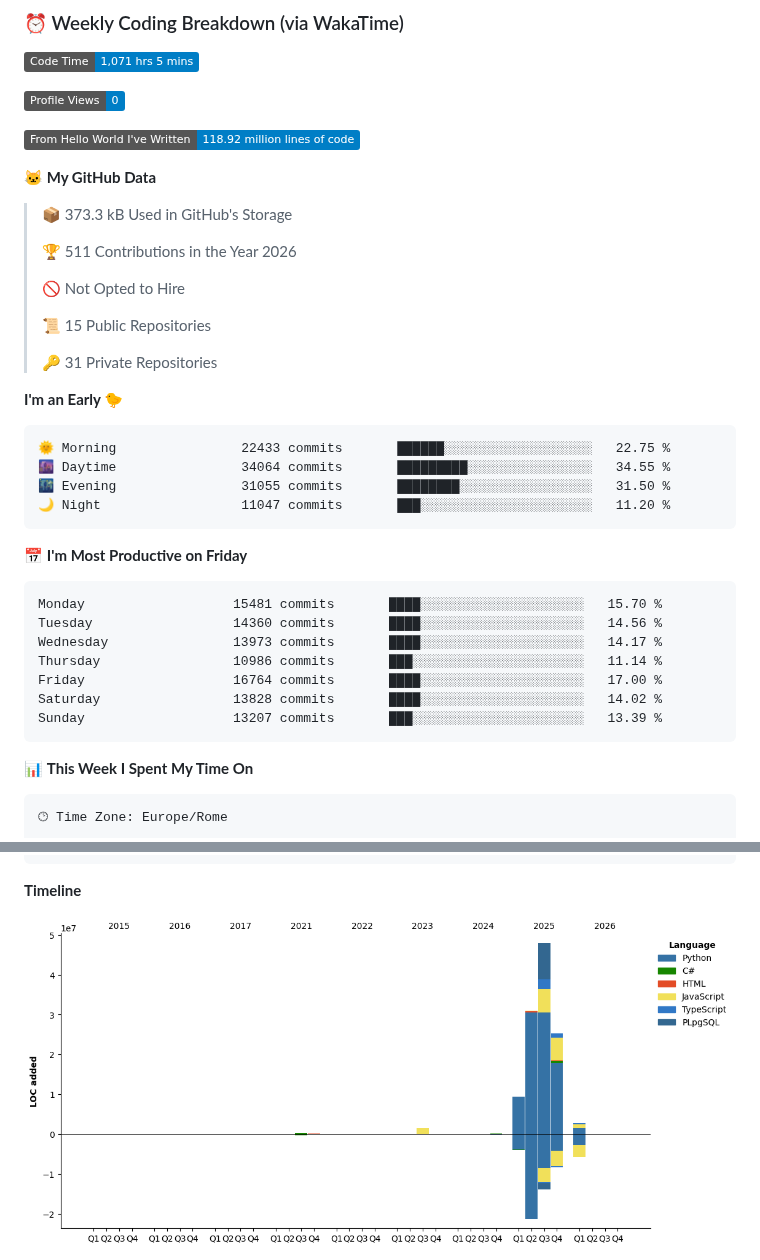
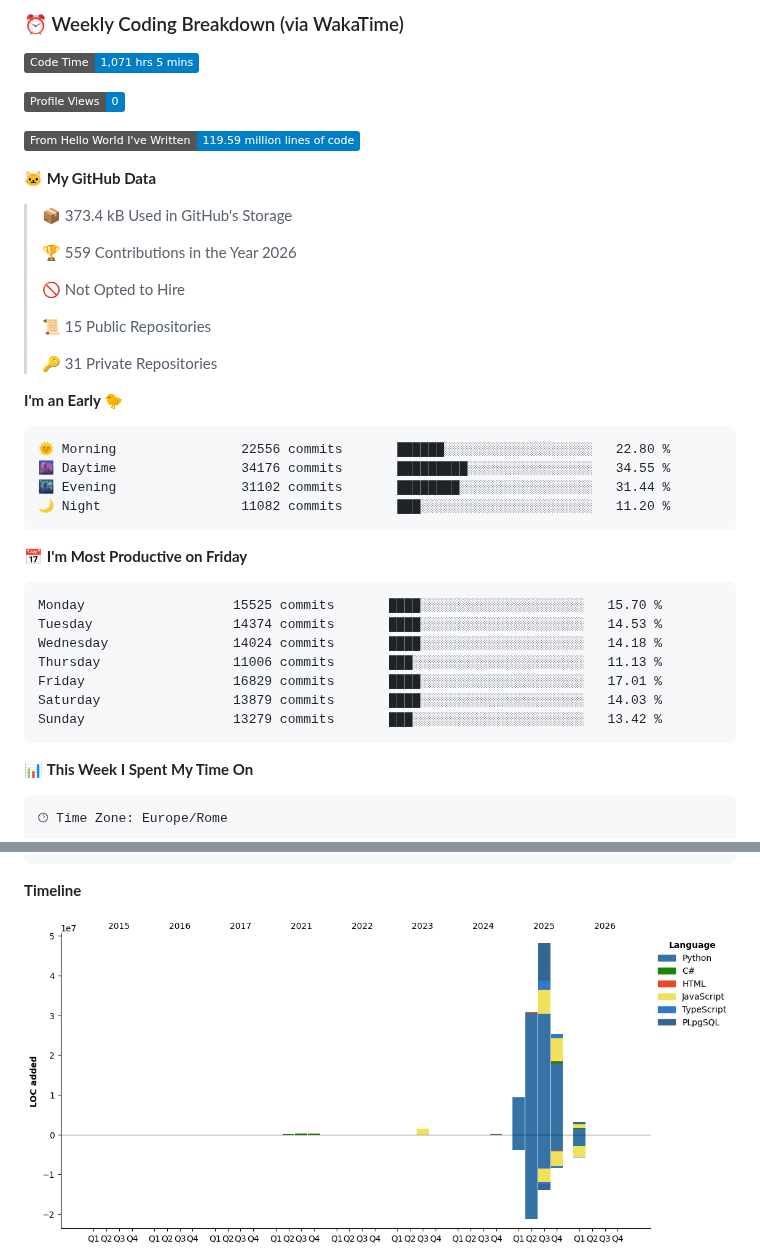
Before and after one commit to blackms/blackms, a Markdown page: README.md, 2 parts joined by grey strips. Drawn GitHub-style; pictures changed too: assets/bar_graph.png; badges without logos.

Commit message:
Updated with Dev Metrics

````diff
--- a/README.md
+++ b/README.md
@@ -91,13 +91,13 @@
 
 ![Profile Views](http://img.shields.io/badge/Profile%20Views-0-blue?style=flat)
 
-![Lines of code](https://img.shields.io/badge/From%20Hello%20World%20I%27ve%20Written-118.92%20million%20lines%20of%20code-blue?style=flat)
+![Lines of code](https://img.shields.io/badge/From%20Hello%20World%20I%27ve%20Written-119.59%20million%20lines%20of%20code-blue?style=flat)
 
 **🐱 My GitHub Data**
 
-> 📦 373.3 kB Used in GitHub's Storage
+> 📦 373.4 kB Used in GitHub's Storage
  >
-> 🏆 511 Contributions in the Year 2026
+> 🏆 559 Contributions in the Year 2026
  >
 > 🚫 Not Opted to Hire
  >
@@ -108,21 +108,21 @@
 **I'm an Early 🐤**
 
 ```text
-🌞 Morning                22433 commits       ██████░░░░░░░░░░░░░░░░░░░   22.75 %
-🌆 Daytime                34064 commits       █████████░░░░░░░░░░░░░░░░   34.55 %
-🌃 Evening                31055 commits       ████████░░░░░░░░░░░░░░░░░   31.50 %
-🌙 Night                  11047 commits       ███░░░░░░░░░░░░░░░░░░░░░░   11.20 %
+🌞 Morning                22556 commits       ██████░░░░░░░░░░░░░░░░░░░   22.80 %
+🌆 Daytime                34176 commits       █████████░░░░░░░░░░░░░░░░   34.55 %
+🌃 Evening                31102 commits       ████████░░░░░░░░░░░░░░░░░   31.44 %
+🌙 Night                  11082 commits       ███░░░░░░░░░░░░░░░░░░░░░░   11.20 %
 ```
 📅 **I'm Most Productive on Friday**
 
 ```text
-Monday                   15481 commits       ████░░░░░░░░░░░░░░░░░░░░░   15.70 %
-Tuesday                  14360 commits       ████░░░░░░░░░░░░░░░░░░░░░   14.56 %
-Wednesday                13973 commits       ████░░░░░░░░░░░░░░░░░░░░░   14.17 %
-Thursday                 10986 commits       ███░░░░░░░░░░░░░░░░░░░░░░   11.14 %
-Friday                   16764 commits       ████░░░░░░░░░░░░░░░░░░░░░   17.00 %
-Saturday                 13828 commits       ████░░░░░░░░░░░░░░░░░░░░░   14.02 %
-Sunday                   13207 commits       ███░░░░░░░░░░░░░░░░░░░░░░   13.39 %
+Monday                   15525 commits       ████░░░░░░░░░░░░░░░░░░░░░   15.70 %
+Tuesday                  14374 commits       ████░░░░░░░░░░░░░░░░░░░░░   14.53 %
+Wednesday                14024 commits       ████░░░░░░░░░░░░░░░░░░░░░   14.18 %
+Thursday                 11006 commits       ███░░░░░░░░░░░░░░░░░░░░░░   11.13 %
+Friday                   16829 commits       ████░░░░░░░░░░░░░░░░░░░░░   17.01 %
+Saturday                 13879 commits       ████░░░░░░░░░░░░░░░░░░░░░   14.03 %
+Sunday                   13279 commits       ███░░░░░░░░░░░░░░░░░░░░░░   13.42 %
 ```
 
 
````
Also changed, not shown: other parts of README.md (+1 -1 lines).
